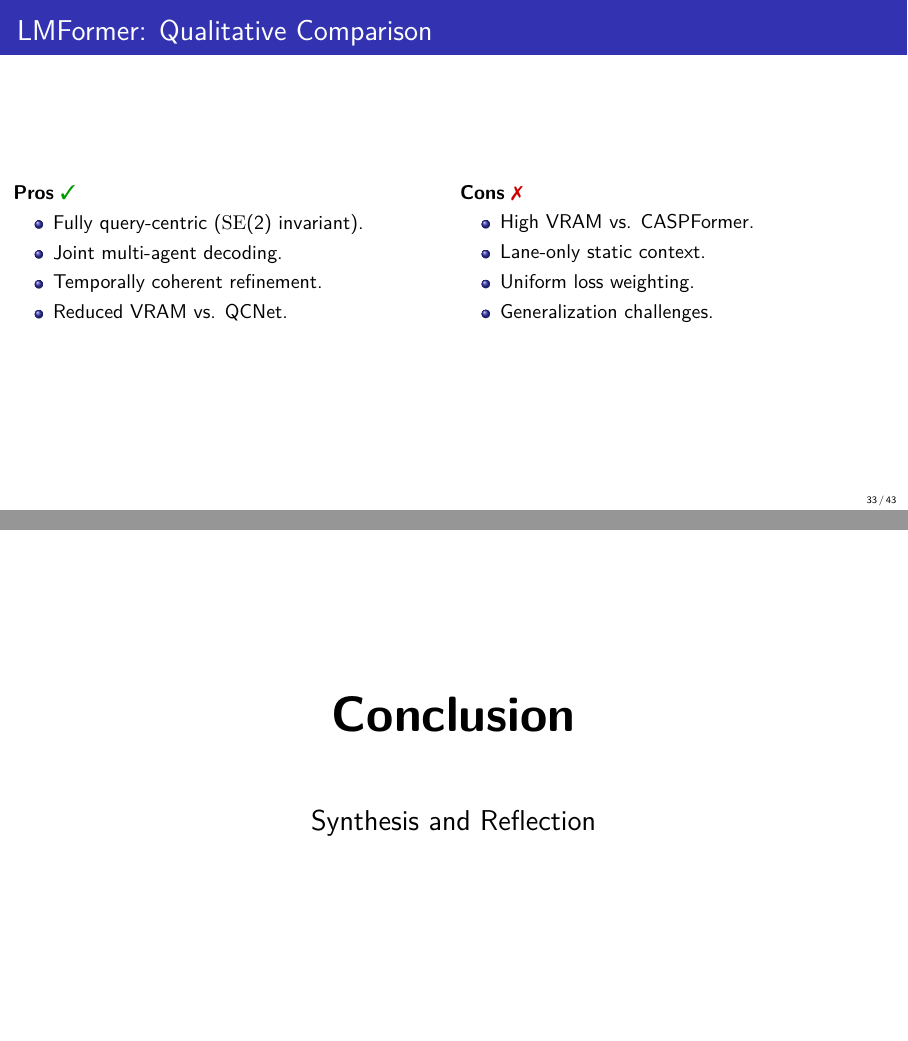
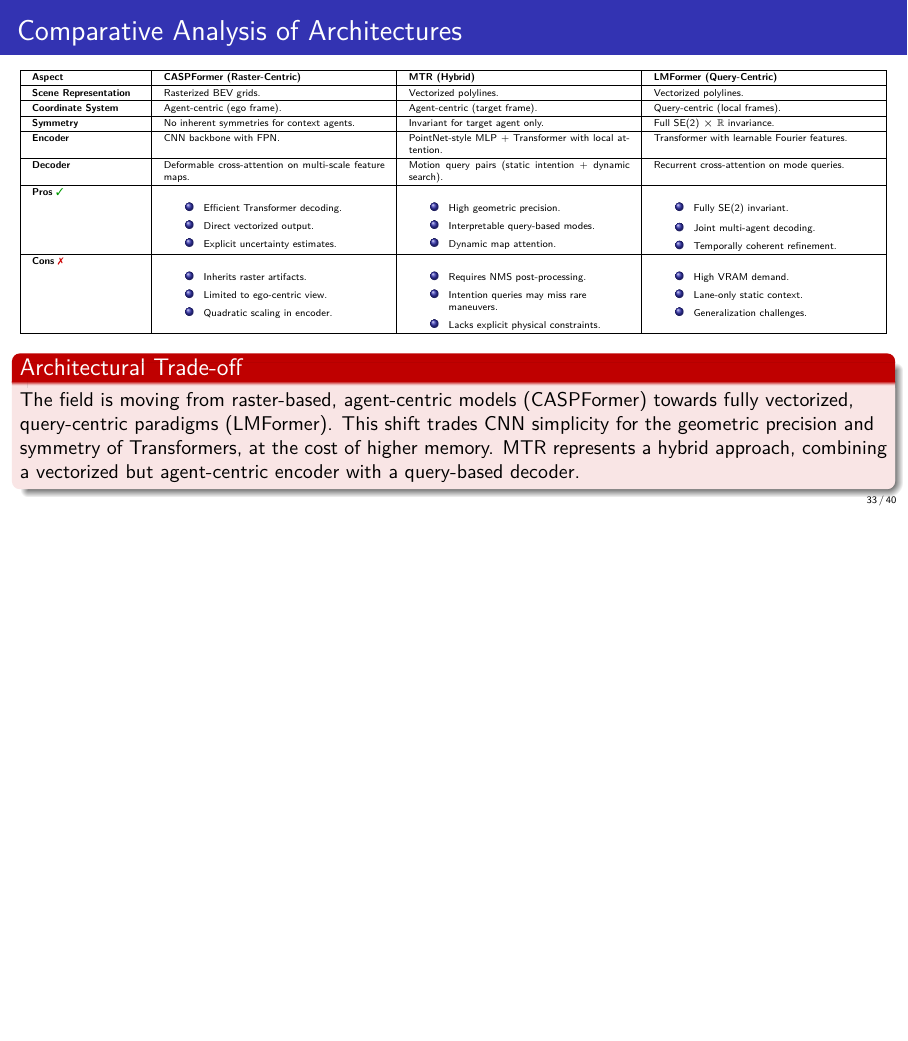
Before and after one commit to JanDuchscherer104/Video-Analysis, LaTeX slides (final_pres_slides.tex): pages 35 and 36 of 45 before the commit and page 33 of 40 after it, the two joined at a grey line, the shorter picture padded with empty space. Compiled offline with pdfLaTeX.

Commit message:
slides: update lmformer sec

```diff
--- a/final_pres_slides.tex
+++ b/final_pres_slides.tex
@@ -948,60 +944,62 @@ Query-centric paradigm offers superior theoretical properties and streaming effi
     \end{equation}
 \end{frame}
 
-\begin{frame}{LMFormer: Qualitative Comparison}
-    \begin{columns}[T]
-        \begin{column}{0.5\textwidth}
-            \textbf{Pros} \greenoplus
-            \begin{itemize}
-                \item Fully query-centric (\(\mathrm{SE}(2)\) invariant).
-                \item Joint multi-agent decoding.
-                \item Temporally coherent refinement.
-                \item Reduced VRAM vs. QCNet.
-            \end{itemize}
-        \end{column}
-        \begin{column}{0.5\textwidth}
-            \textbf{Cons} \redominus
-            \begin{itemize}
-                \item High VRAM vs. CASPFormer.
-                \item Lane-only static context.
-                \item Uniform loss weighting.
-                \item Generalization challenges.
-            \end{itemize}
-        \end{column}
-    \end{columns}
-\end{frame}
 
-\section{Conclusion}
+% \section{Conclusion}
 
-\begin{frame}[plain]
-  \begin{center}
-    \vfill
-    {\Huge \textbf{Conclusion}}
-    \vfill
-    {\Large Synthesis and Reflection}
-    \vfill
-  \end{center}
-\end{frame}
+% \begin{frame}[plain]
+%   \begin{center}
+%     \vfill
+%     {\Huge \textbf{Conclusion}}
+%     \vfill
+%     {\Large Synthesis and Reflection}
+%     \vfill
+%   \end{center}
+% \end{frame}
 
-\subsection{A Qualitative Comparison of the Selected Architectures}
+% \subsection{A Qualitative Comparison of the Selected Architectures}
 
-\begin{frame}{Relation to CASPNet \& CASPFormer}
-    \begin{itemize}
-        \item \textbf{CASPNet}: Operates on raster grids, predicts per-pixel occupancies.
-        \item \textbf{CASPFormer}: Adds deformable attention and vector outputs but remains \emph{agent-centric}.
-        \item \textbf{LMFormer}: Discards the raster backbone entirely for a \emph{query-centric} paradigm.
-    \end{itemize}
-    \vfill
-    \begin{alertblock}{Key Trade-off}
-    Gains strict symmetry compliance and parallel multi-agent decoding at the cost of a larger key-value cache and higher VRAM demand (\(\approx\)2x CASPFormer).
-    \end{alertblock}
-\end{frame}
+% \begin{frame}{Relation to CASPNet \& CASPFormer}
+%     \begin{itemize}
+%         \item \textbf{CASPNet}: Operates on raster grids, predicts per-pixel occupancies.
+%         \item \textbf{CASPFormer}: Adds deformable attention and vector outputs but remains \emph{agent-centric}.
+%         \item \textbf{LMFormer}: Discards the raster backbone entirely for a \emph{query-centric} paradigm.
+%     \end{itemize}
+%     \vfill
+%     \begin{alertblock}{Key Trade-off}
+%     Gains strict symmetry compliance and parallel multi-agent decoding at the cost of a larger key-value cache and higher VRAM demand (\(\approx\)2x CASPFormer).
+%     \end{alertblock}
+% \end{frame}
 
 
 %==============================================================================
 % Comparative Analysis
 %==============================================================================
 \section{Comparative Analysis}
+% <TODO: Include missing information from this in the subsequent comparative analysis slide>
+% \begin{frame}{LMFormer: Qualitative Comparison}
+%     \begin{columns}[T]
+%         \begin{column}{0.5\textwidth}
+%             \textbf{Pros} \greenoplus
+%             \begin{itemize}
+%                 \item Fully query-centric (\(\mathrm{SE}(2)\) invariant).
+%                 \item Joint multi-agent decoding.
+%                 \item Temporally coherent refinement.
+%                 \item Reduced VRAM vs. QCNet.
+%             \end{itemize}
+%         \end{column}
+%         \begin{column}{0.5\textwidth}
+%             \textbf{Cons} \redominus
+%             \begin{itemize}
+%                 \item High VRAM vs. CASPFormer.
+%                 \item Lane-only static context.
+%                 \item Uniform loss weighting.
+%                 \item Generalization challenges.
+%             \end{itemize}
+%         \end{column}
+%     \end{columns}
+% \end{frame}
+% </TODO: Include missing information from this in the subsequent comparative analysis slide>
 
 \begin{frame}{Comparative Analysis of Architectures}
     \begin{table}
```
Also changed, not shown: final_pres_slides.tex (16 more changed lines).
